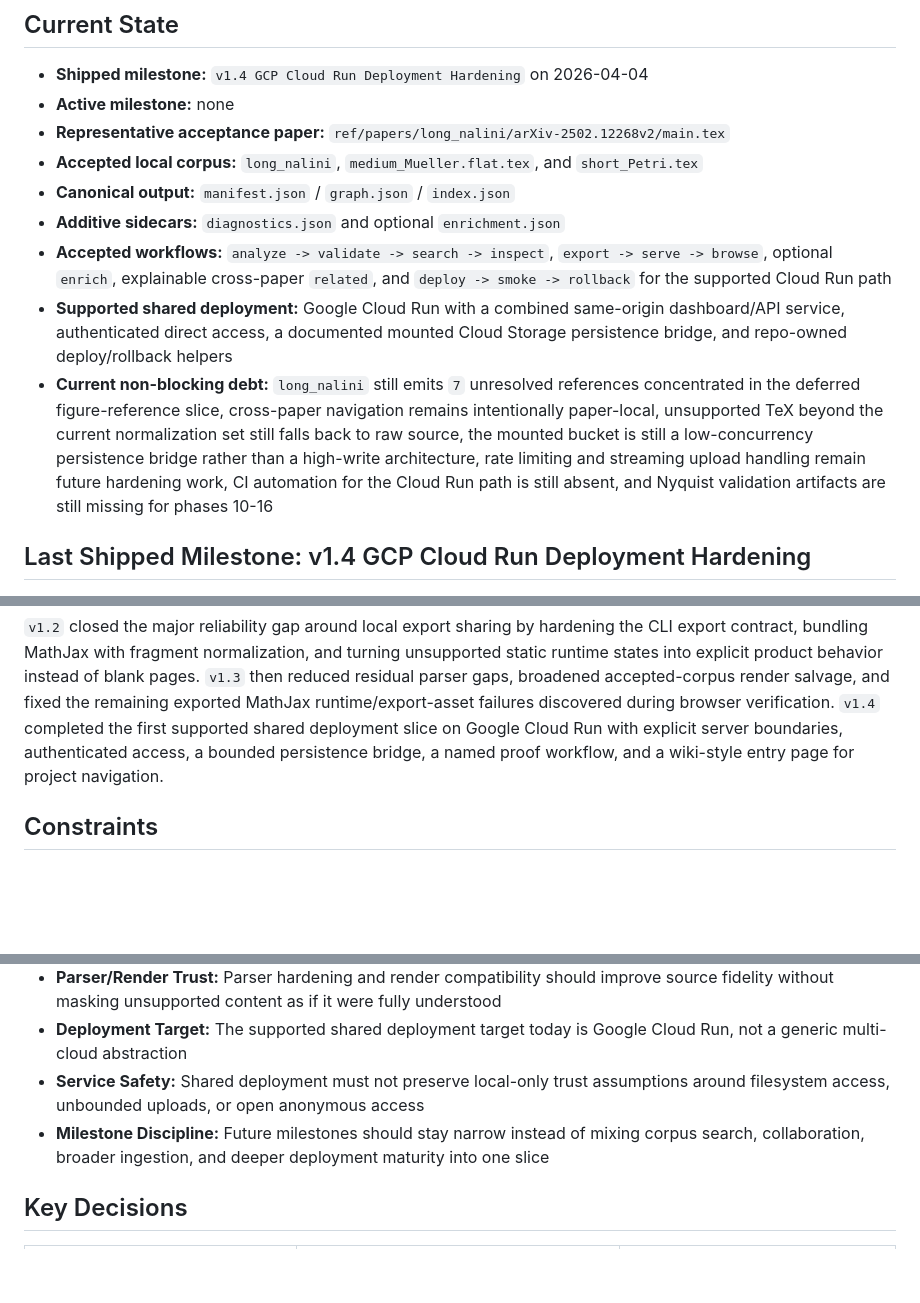
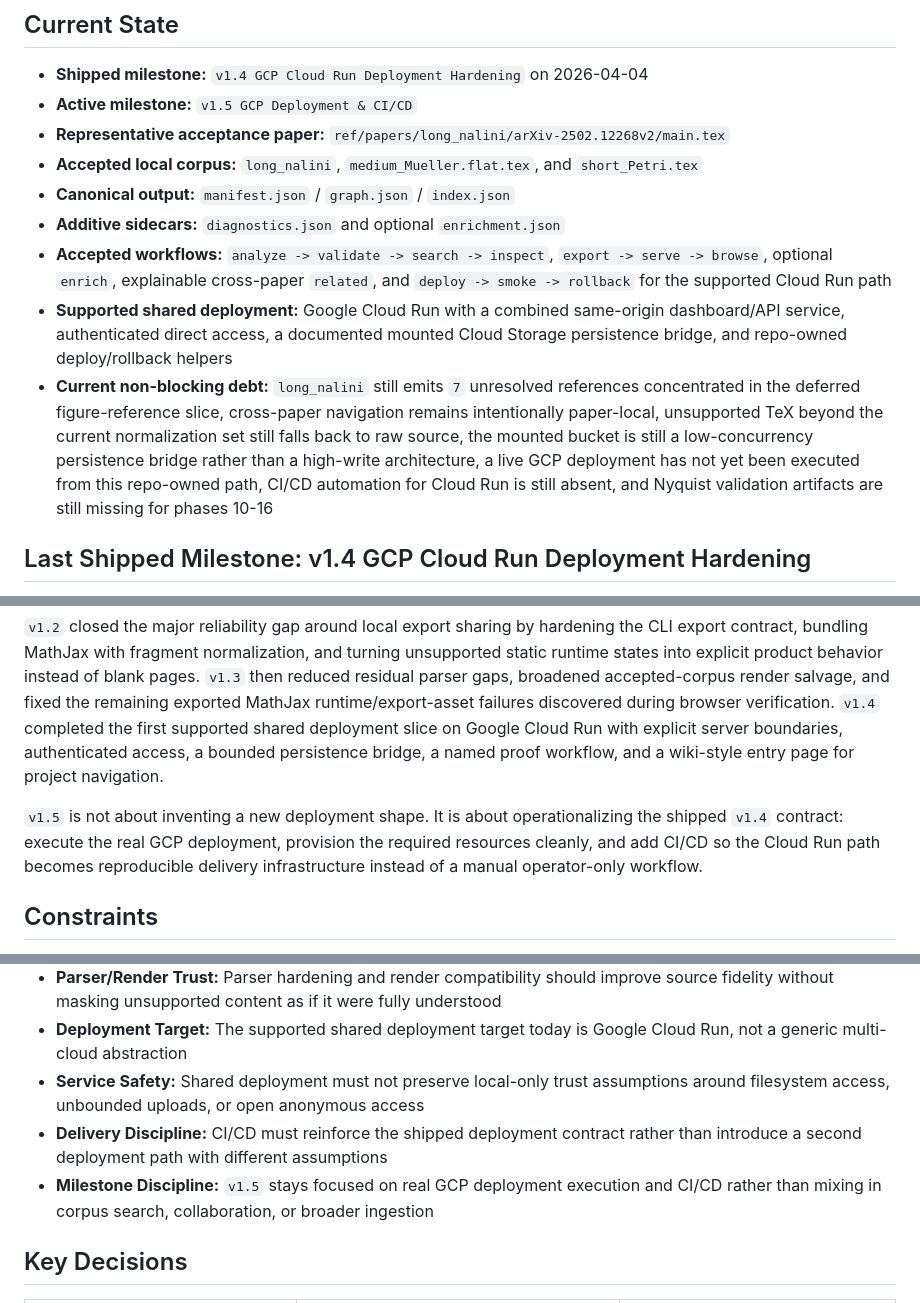
Before and after one commit to hanzckernel/MathPaperParser, a Markdown page: .planning/PROJECT.md, 3 parts joined by grey strips. Rendered like a GitHub page; blank space fills up the shorter version.

```diff
--- a/.planning/PROJECT.md
+++ b/.planning/PROJECT.md
@@ -11,14 +11,14 @@ A mathematician can feed in a TeX paper and get a trustworthy dependency artifac
 ## Current State
 
 - **Shipped milestone:** `v1.4 GCP Cloud Run Deployment Hardening` on 2026-04-04
-- **Active milestone:** none
+- **Active milestone:** `v1.5 GCP Deployment & CI/CD`
 - **Representative acceptance paper:** `ref/papers/long_nalini/arXiv-2502.12268v2/main.tex`
 - **Accepted local corpus:** `long_nalini`, `medium_Mueller.flat.tex`, and `short_Petri.tex`
 - **Canonical output:** `manifest.json` / `graph.json` / `index.json`
 - **Additive sidecars:** `diagnostics.json` and optional `enrichment.json`
 - **Accepted workflows:** `analyze -> validate -> search -> inspect`, `export -> serve -> browse`, optional `enrich`, explainable cross-paper `related`, and `deploy -> smoke -> rollback` for the supported Cloud Run path
 - **Supported shared deployment:** Google Cloud Run with a combined same-origin dashboard/API service, authenticated direct access, a documented mounted Cloud Storage persistence bridge, and repo-owned deploy/rollback helpers
-- **Current non-blocking debt:** `long_nalini` still emits `7` unresolved references concentrated in the deferred figure-reference slice, cross-paper navigation remains intentionally paper-local, unsupported TeX beyond the current normalization set still falls back to raw source, the mounted bucket is still a low-concurrency persistence bridge rather than a high-write architecture, rate limiting and streaming upload handling remain future hardening work, CI automation for the Cloud Run path is still absent, and Nyquist validation artifacts are still missing for phases 10-16
+- **Current non-blocking debt:** `long_nalini` still emits `7` unresolved references concentrated in the deferred figure-reference slice, cross-paper navigation remains intentionally paper-local, unsupported TeX beyond the current normalization set still falls back to raw source, the mounted bucket is still a low-concurrency persistence bridge rather than a high-write architecture, a live GCP deployment has not yet been executed from this repo-owned path, CI/CD automation for Cloud Run is still absent, and Nyquist validation artifacts are still missing for phases 10-16
 
 ## Last Shipped Milestone: v1.4 GCP Cloud Run Deployment Hardening
 
@@ -83,6 +97,8 @@ The repository is a TypeScript monorepo with active workspace packages in `packa
 
 `v1.2` closed the major reliability gap around local export sharing by hardening the CLI export contract, bundling MathJax with fragment normalization, and turning unsupported static runtime states into explicit product behavior instead of blank pages. `v1.3` then reduced residual parser gaps, broadened accepted-corpus render salvage, and fixed the remaining exported MathJax runtime/export-asset failures discovered during browser verification. `v1.4` completed the first supported shared deployment slice on Google Cloud Run with explicit server boundaries, authenticated access, a bounded persistence bridge, a named proof workflow, and a wiki-style entry page for project navigation.
 
+`v1.5` is not about inventing a new deployment shape. It is about operationalizing the shipped `v1.4` contract: execute the real GCP deployment, provision the required resources cleanly, and add CI/CD so the Cloud Run path becomes reproducible delivery infrastructure instead of a manual operator-only workflow.
+
 ## Constraints
 
 - **Tech Stack:** Stay within the existing TypeScript monorepo and reuse the shipped `manifest` / `graph` / `index` contract unless a future phase explicitly evolves it
@@ -94,7 +110,8 @@ The repository is a TypeScript monorepo with active workspace packages in `packa
 - **Parser/Render Trust:** Parser hardening and render compatibility should improve source fidelity without masking unsupported content as if it were fully understood
 - **Deployment Target:** The supported shared deployment target today is Google Cloud Run, not a generic multi-cloud abstraction
 - **Service Safety:** Shared deployment must not preserve local-only trust assumptions around filesystem access, unbounded uploads, or open anonymous access
-- **Milestone Discipline:** Future milestones should stay narrow instead of mixing corpus search, collaboration, broader ingestion, and deeper deployment maturity into one slice
+- **Delivery Discipline:** CI/CD must reinforce the shipped deployment contract rather than introduce a second deployment path with different assumptions
+- **Milestone Discipline:** `v1.5` stays focused on real GCP deployment execution and CI/CD rather than mixing in corpus search, collaboration, or broader ingestion
 
 ## Key Decisions
 
```
Also changed, not shown: other parts of .planning/PROJECT.md (+23 -8 lines), .planning/STATE.md (+21 -21 lines).
